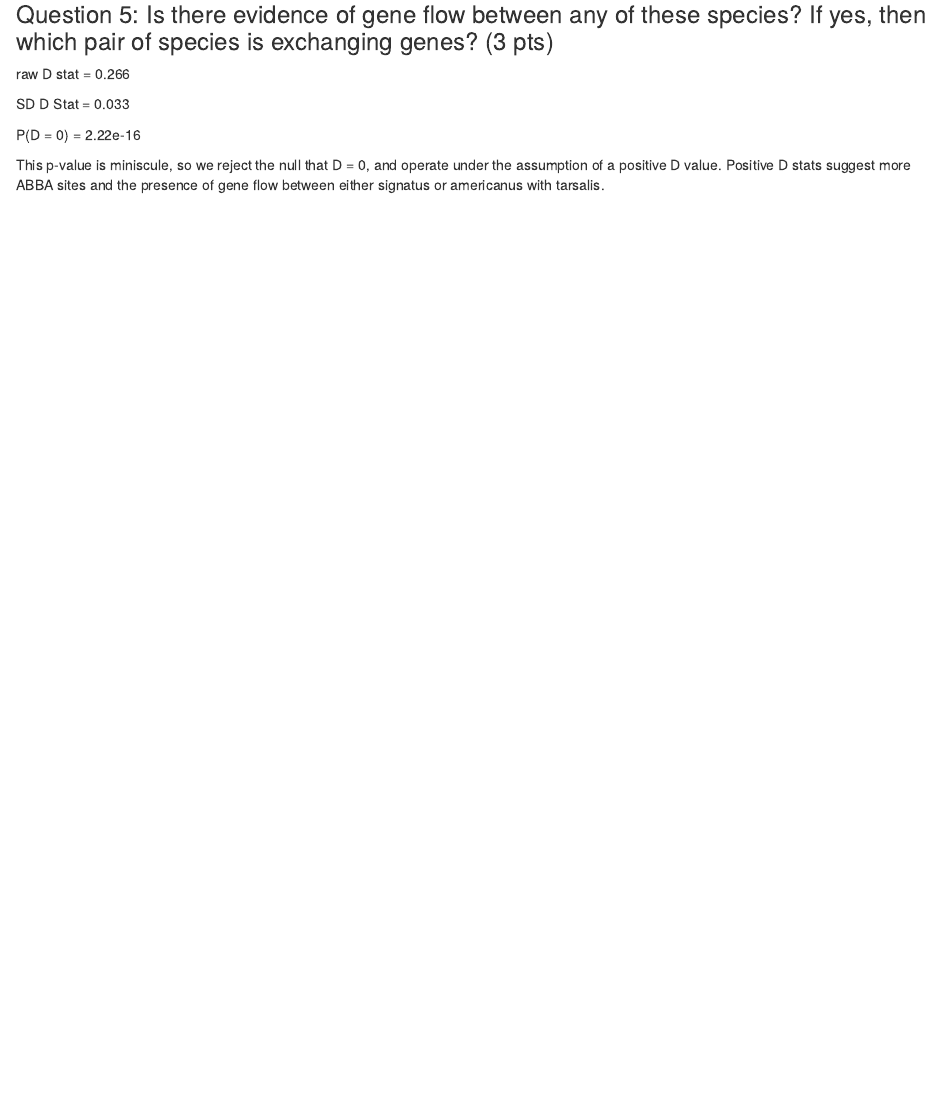
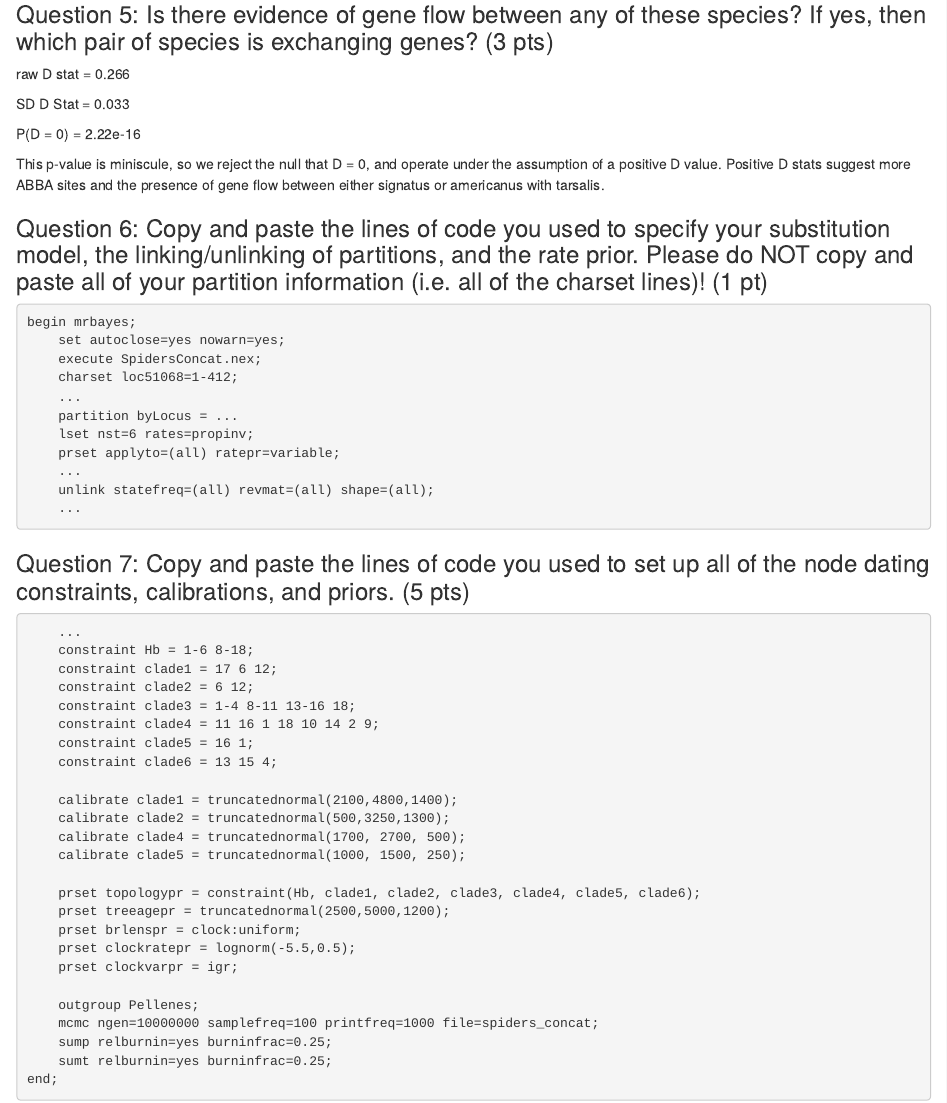
Before and after one commit to DaisyBrumit/Computational_Molecular_Evolution, an R Markdown document (hw5_geneFlow_divergenceTimes/hw5_geneFlow_divergenceTimes.Rmd): the page in a window 1100 px wide, from 2470 px down before the commit and from 2420 px down after it, so that both start at the same text. Rendered offline with R 4.5, knitr and Pandoc, with nearby package versions; some code elsewhere in the file could not run offline.

Commit message:
include responses to questions 6 and 7

````diff
--- a/hw5_geneFlow_divergenceTimes/hw5_geneFlow_divergenceTimes.Rmd
+++ b/hw5_geneFlow_divergenceTimes/hw5_geneFlow_divergenceTimes.Rmd
@@ -172,7 +172,50 @@ SD D Stat = 0.033
 P(D = 0) = 2.22e-16
 
 This p-value is miniscule, so we reject the null that D = 0, and operate under the assumption of a positive D value. Positive D stats suggest more ABBA sites and the presence of gene flow between either signatus or americanus with tarsalis.
-```{r title, echo=FALSE}
+
+### Question 6: Copy and paste the lines of code you used to specify your substitution model, the linking/unlinking of partitions, and the rate prior.  Please do NOT copy and paste all of your partition information (i.e. all of the charset lines)! (1 pt)
+
+```{mrbayes model params, eval=FALSE}
+begin mrbayes;
+    set autoclose=yes nowarn=yes;
+    execute SpidersConcat.nex;
+    charset loc51068=1-412;
+    ...
+    partition byLocus = ...
+    lset nst=6 rates=propinv;
+    prset applyto=(all) ratepr=variable;
+    ...
+    unlink statefreq=(all) revmat=(all) shape=(all);
+    ...
+```
+
+### Question 7: Copy and paste the lines of code you used to set up all of the node dating constraints, calibrations, and priors. (5 pts)
+```{mrbayes constraints, eval=FALSE}
+    ...
+    constraint Hb = 1-6 8-18;
+    constraint clade1 = 17 6 12;
+    constraint clade2 = 6 12;
+    constraint clade3 = 1-4 8-11 13-16 18;
+    constraint clade4 = 11 16 1 18 10 14 2 9;
+    constraint clade5 = 16 1;
+    constraint clade6 = 13 15 4;
+
+    calibrate clade1 = truncatednormal(2100,4800,1400);
+    calibrate clade2 = truncatednormal(500,3250,1300);
+    calibrate clade4 = truncatednormal(1700, 2700, 500);
+    calibrate clade5 = truncatednormal(1000, 1500, 250);
+
+    prset topologypr = constraint(Hb, clade1, clade2, clade3, clade4, clade5, clade6);
+    prset treeagepr = truncatednormal(2500,5000,1200);
+    prset brlenspr = clock:uniform;
+    prset clockratepr = lognorm(-5.5,0.5);
+    prset clockvarpr = igr;
+
+    outgroup Pellenes;
+    mcmc ngen=10000000 samplefreq=100 printfreq=1000 file=spiders_concat;
+    sump relburnin=yes burninfrac=0.25;
+    sumt relburnin=yes burninfrac=0.25;
+end;
 ```
 
 ```{r title, echo=FALSE}
````
Also changed, not shown: hw5_geneFlow_divergenceTimes/hw5_geneFlow_divergenceTimes.Rmd (5 more changed lines).
